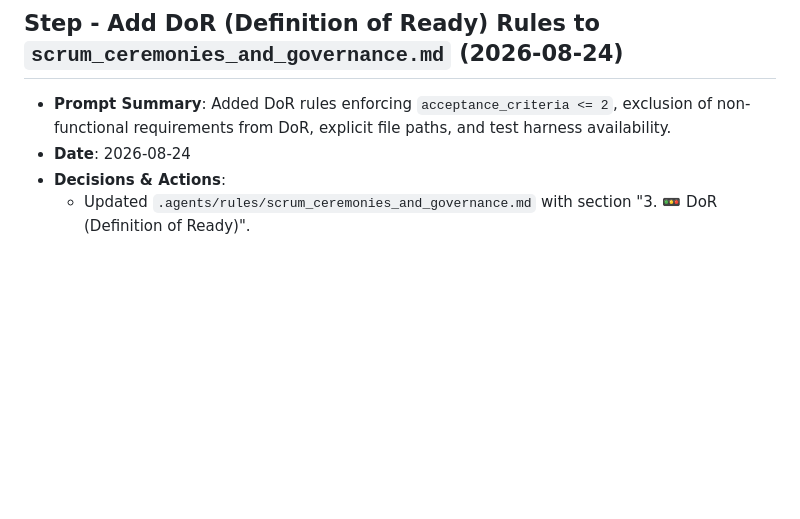
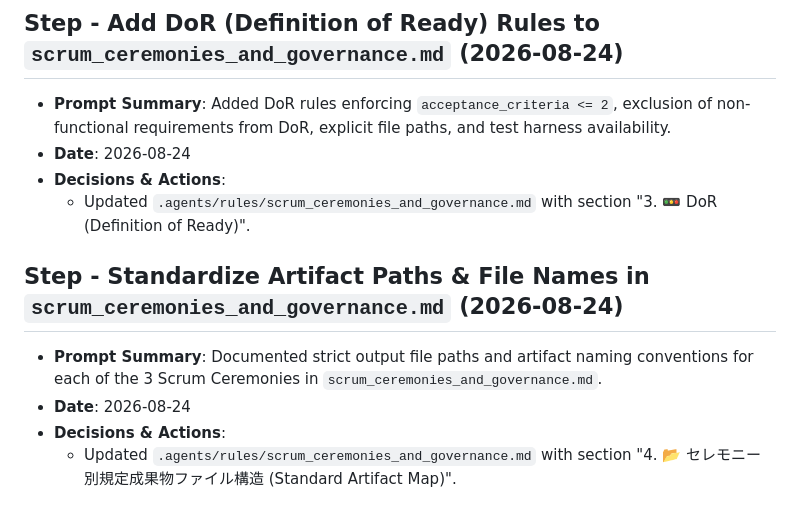
Before and after one commit to btomoaki/loop-ai-lab, a Markdown page: prompt_history.md, the part around the change. GitHub-like rendering; blank space fills up the shorter version.

```diff
--- a/prompt_history.md
+++ b/prompt_history.md
@@ -507,3 +507,9 @@
 - **Date**: 2026-08-24
 - **Decisions & Actions**:
   - Updated `.agents/rules/scrum_ceremonies_and_governance.md` with section "3. 🚥 DoR (Definition of Ready)".
+
+## Step - Standardize Artifact Paths & File Names in `scrum_ceremonies_and_governance.md` (2026-08-24)
+- **Prompt Summary**: Documented strict output file paths and artifact naming conventions for each of the 3 Scrum Ceremonies in `scrum_ceremonies_and_governance.md`.
+- **Date**: 2026-08-24
+- **Decisions & Actions**:
+  - Updated `.agents/rules/scrum_ceremonies_and_governance.md` with section "4. 📂 セレモニー別規定成果物ファイル構造 (Standard Artifact Map)".
```
Also changed, not shown: .agents/rules/scrum_ceremonies_and_governance.md (+14 -0 lines).
